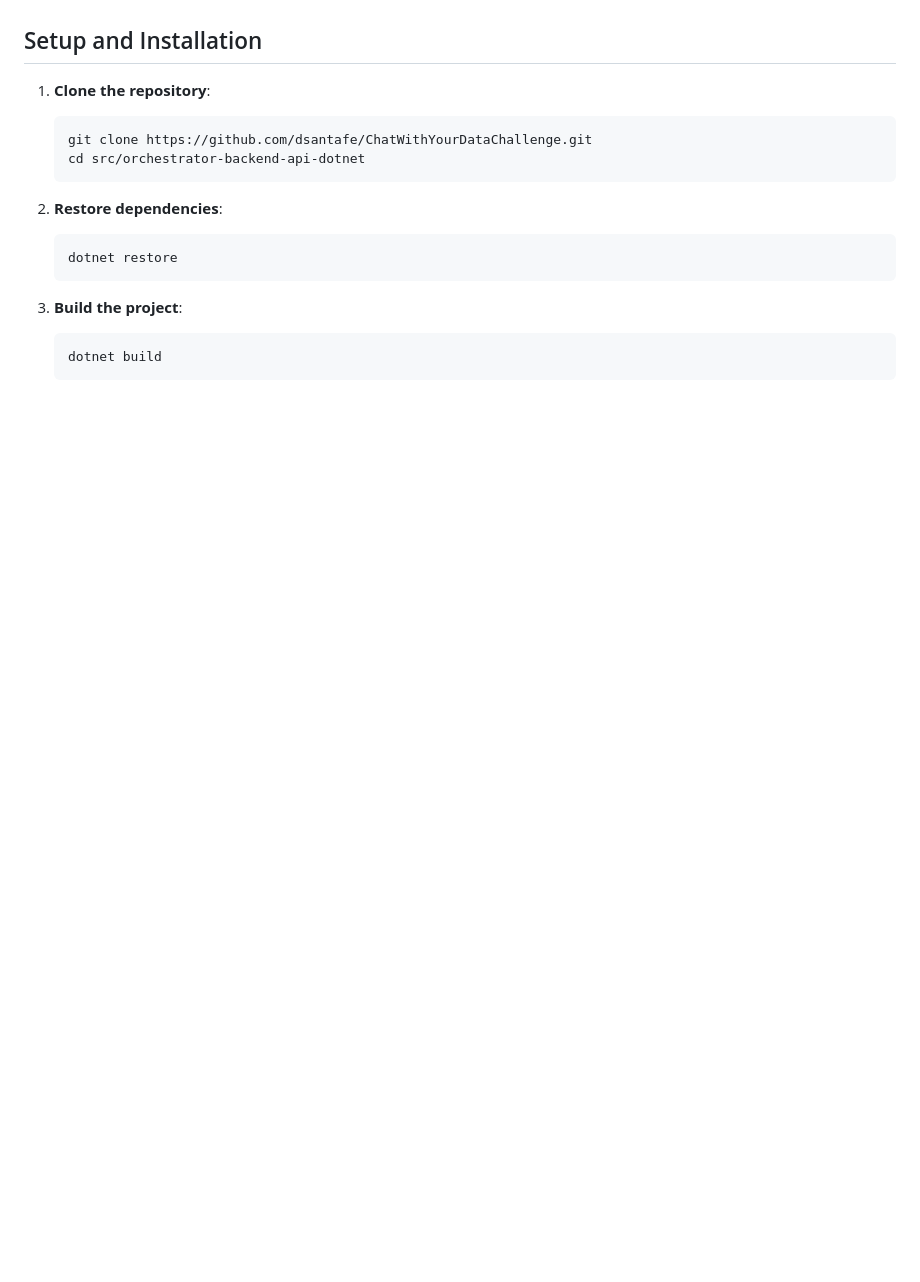
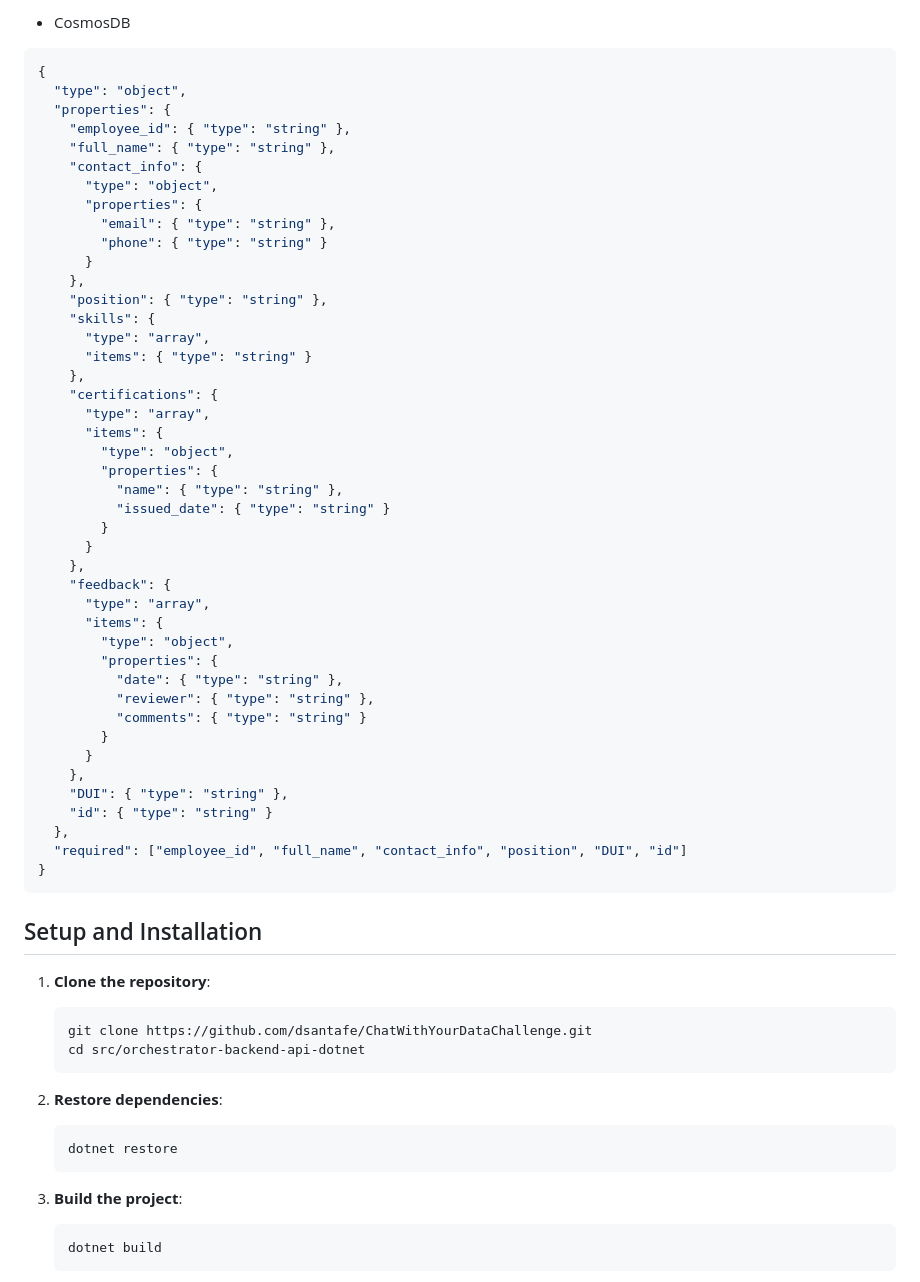
Before and after one commit to dsantafe/ChatWithYourDataChallenge, a Markdown page: src/chatwithyourdata-orchestrator-dotnet-backend-api/README.md, the part around one of its changes. Drawn GitHub-style; blank space fills up the shorter version.

````diff
--- a/src/chatwithyourdata-orchestrator-dotnet-backend-api/README.md
+++ b/src/chatwithyourdata-orchestrator-dotnet-backend-api/README.md
@@ -49,3 +134,50 @@ Replace placeholder values (`YOUR_OPENAI_API_KEY`, `YOUR_SERVER`, `YOUR_USER_ID`
+- CosmosDB
+
+```json
+{
+  "type": "object",
+  "properties": {
+    "employee_id": { "type": "string" },
+    "full_name": { "type": "string" },
+    "contact_info": {
+      "type": "object",
+      "properties": {
+        "email": { "type": "string" },
+        "phone": { "type": "string" }
+      }
+    },
+    "position": { "type": "string" },
+    "skills": {
+      "type": "array",
+      "items": { "type": "string" }
+    },
+    "certifications": {
+      "type": "array",
+      "items": {
+        "type": "object",
+        "properties": {
+          "name": { "type": "string" },
+          "issued_date": { "type": "string" }
+        }
+      }
+    },
+    "feedback": {
+      "type": "array",
+      "items": {
+        "type": "object",
+        "properties": {
+          "date": { "type": "string" },
+          "reviewer": { "type": "string" },
+          "comments": { "type": "string" }
+        }
+      }
+    },
+    "DUI": { "type": "string" },
+    "id": { "type": "string" }
+  },
+  "required": ["employee_id", "full_name", "contact_info", "position", "DUI", "id"]
+}
+```
 
 ## Setup and Installation
 1. **Clone the repository**:
````
Also changed, not shown: other parts of src/chatwithyourdata-orchestrator-dotnet-backend-api/README.md (+86 -1 lines).
